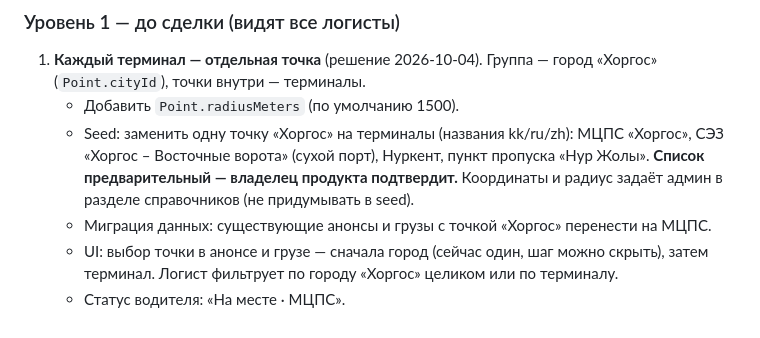
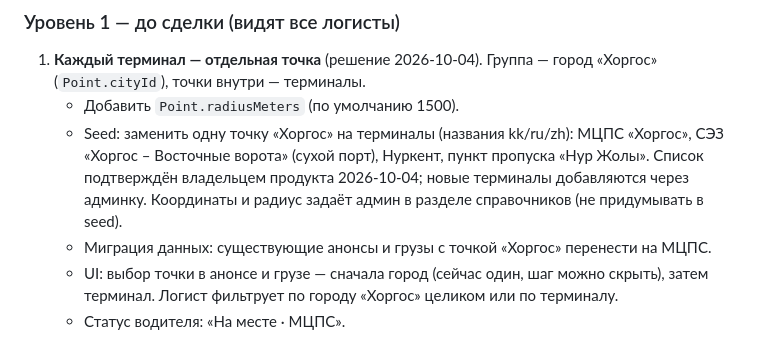
Before and after one commit to dmukayev/lubao, a Markdown page: docs/tasks/008-driver-location.md, the part around the change. GitHub-like rendering.

```diff
--- a/docs/tasks/008-driver-location.md
+++ b/docs/tasks/008-driver-location.md
@@ -14,7 +14,7 @@
 ### Уровень 1 — до сделки (видят все логисты)
 1. **Каждый терминал — отдельная точка** (решение 2026-10-04). Группа — город «Хоргос» (`Point.cityId`), точки внутри — терминалы.
    - Добавить `Point.radiusMeters` (по умолчанию 1500).
-   - Seed: заменить одну точку «Хоргос» на терминалы (названия kk/ru/zh): МЦПС «Хоргос», СЭЗ «Хоргос – Восточные ворота» (сухой порт), Нуркент, пункт пропуска «Нур Жолы». **Список предварительный — владелец продукта подтвердит.** Координаты и радиус задаёт админ в разделе справочников (не придумывать в seed).
+   - Seed: заменить одну точку «Хоргос» на терминалы (названия kk/ru/zh): МЦПС «Хоргос», СЭЗ «Хоргос – Восточные ворота» (сухой порт), Нуркент, пункт пропуска «Нур Жолы». Список подтверждён владельцем продукта 2026-10-04; новые терминалы добавляются через админку. Координаты и радиус задаёт админ в разделе справочников (не придумывать в seed).
    - Миграция данных: существующие анонсы и грузы с точкой «Хоргос» перенести на МЦПС.
    - UI: выбор точки в анонсе и грузе — сначала город (сейчас один, шаг можно скрыть), затем терминал. Логист фильтрует по городу «Хоргос» целиком или по терминалу.
    - Статус водителя: «На месте · МЦПС».
```
Also changed, not shown: docs/decisions.md (+1 -1 lines).
